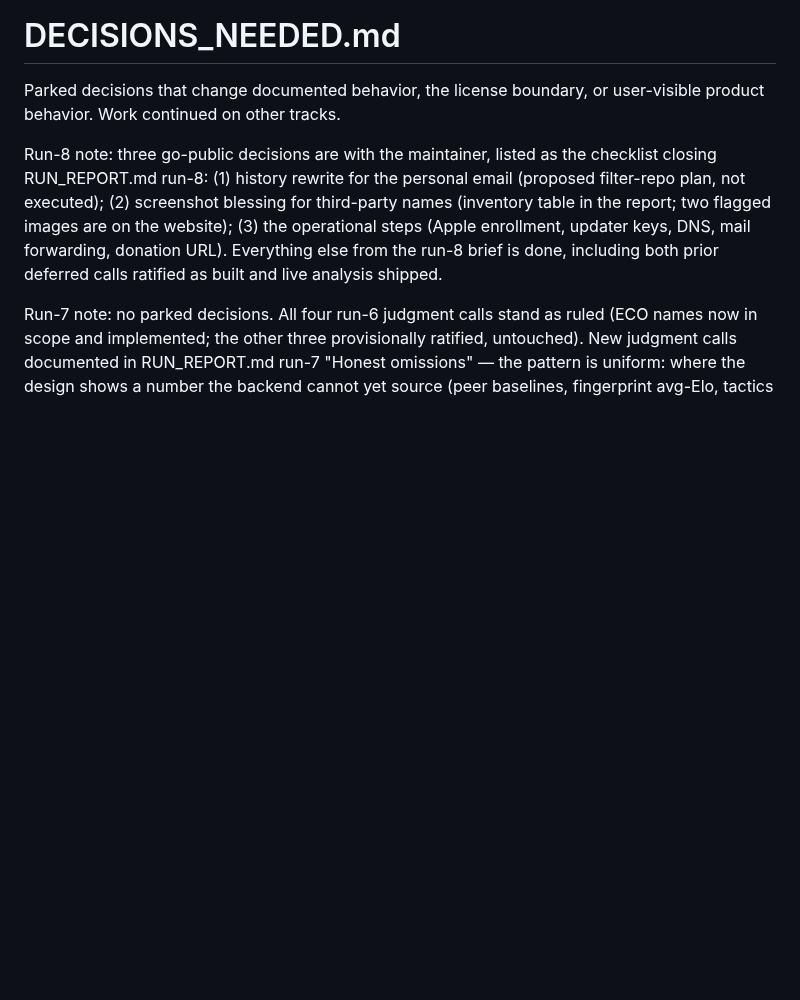
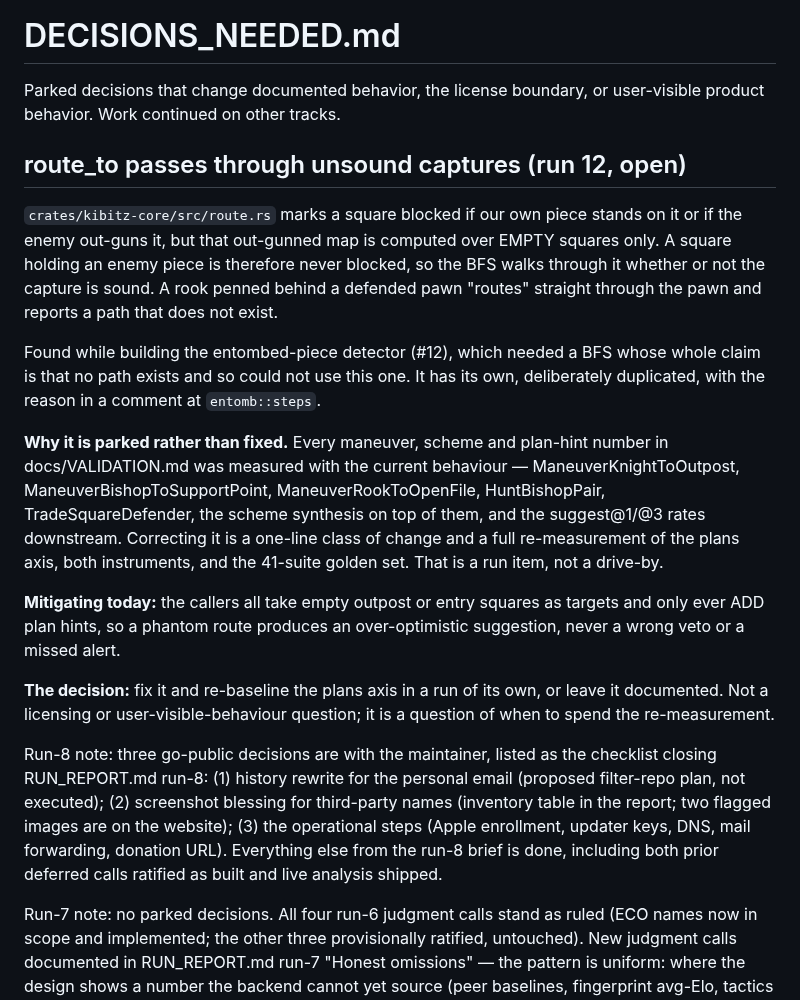
Before and after one commit to avienu/kibitz, a Markdown page: DECISIONS_NEEDED.md, the part around the change. Drawn GitHub-style; blank space fills up the shorter version.

Commit message:
docs: park route_to's unsound-capture waypoints as a decision
route_to computes its out-gunned map over empty squares only, so a
square holding an enemy piece is never blocked and the BFS walks
through it whether or not the capture is sound. Found while building
entomb, which needed a BFS whose whole claim is that no path exists and
so could not use this one.

Parked rather than fixed because correcting it re-baselines every
maneuver, scheme and suggest number in VALIDATION.md. That is a run
item; it should be a decision about when to spend the re-measurement,
not a surprise in a diff.

Co-Authored-By: Claude Opus 5 <noreply@anthropic.com>

```diff
--- a/DECISIONS_NEEDED.md
+++ b/DECISIONS_NEEDED.md
@@ -2,6 +2,37 @@
 
 Parked decisions that change documented behavior, the license boundary, or
 user-visible product behavior. Work continued on other tracks.
+
+## route_to passes through unsound captures (run 12, open)
+
+`crates/kibitz-core/src/route.rs` marks a square blocked if our own piece
+stands on it or if the enemy out-guns it, but that out-gunned map is
+computed over EMPTY squares only. A square holding an enemy piece is
+therefore never blocked, so the BFS walks through it whether or not the
+capture is sound. A rook penned behind a defended pawn "routes" straight
+through the pawn and reports a path that does not exist.
+
+Found while building the entombed-piece detector (#12), which needed a
+BFS whose whole claim is that no path exists and so could not use this
+one. It has its own, deliberately duplicated, with the reason in a
+comment at `entomb::steps`.
+
+**Why it is parked rather than fixed.** Every maneuver, scheme and
+plan-hint number in docs/VALIDATION.md was measured with the current
+behaviour — ManeuverKnightToOutpost, ManeuverBishopToSupportPoint,
+ManeuverRookToOpenFile, HuntBishopPair, TradeSquareDefender, the
+scheme synthesis on top of them, and the suggest@1/@3 rates downstream.
+Correcting it is a one-line class of change and a full re-measurement of
+the plans axis, both instruments, and the 41-suite golden set. That is a
+run item, not a drive-by.
+
+**Mitigating today:** the callers all take empty outpost or entry squares
+as targets and only ever ADD plan hints, so a phantom route produces an
+over-optimistic suggestion, never a wrong veto or a missed alert.
+
+**The decision:** fix it and re-baseline the plans axis in a run of its
+own, or leave it documented. Not a licensing or user-visible-behaviour
+question; it is a question of when to spend the re-measurement.
 
 Run-8 note: three go-public decisions are with the maintainer, listed
 as the checklist closing RUN_REPORT.md run-8: (1) history rewrite for
```
